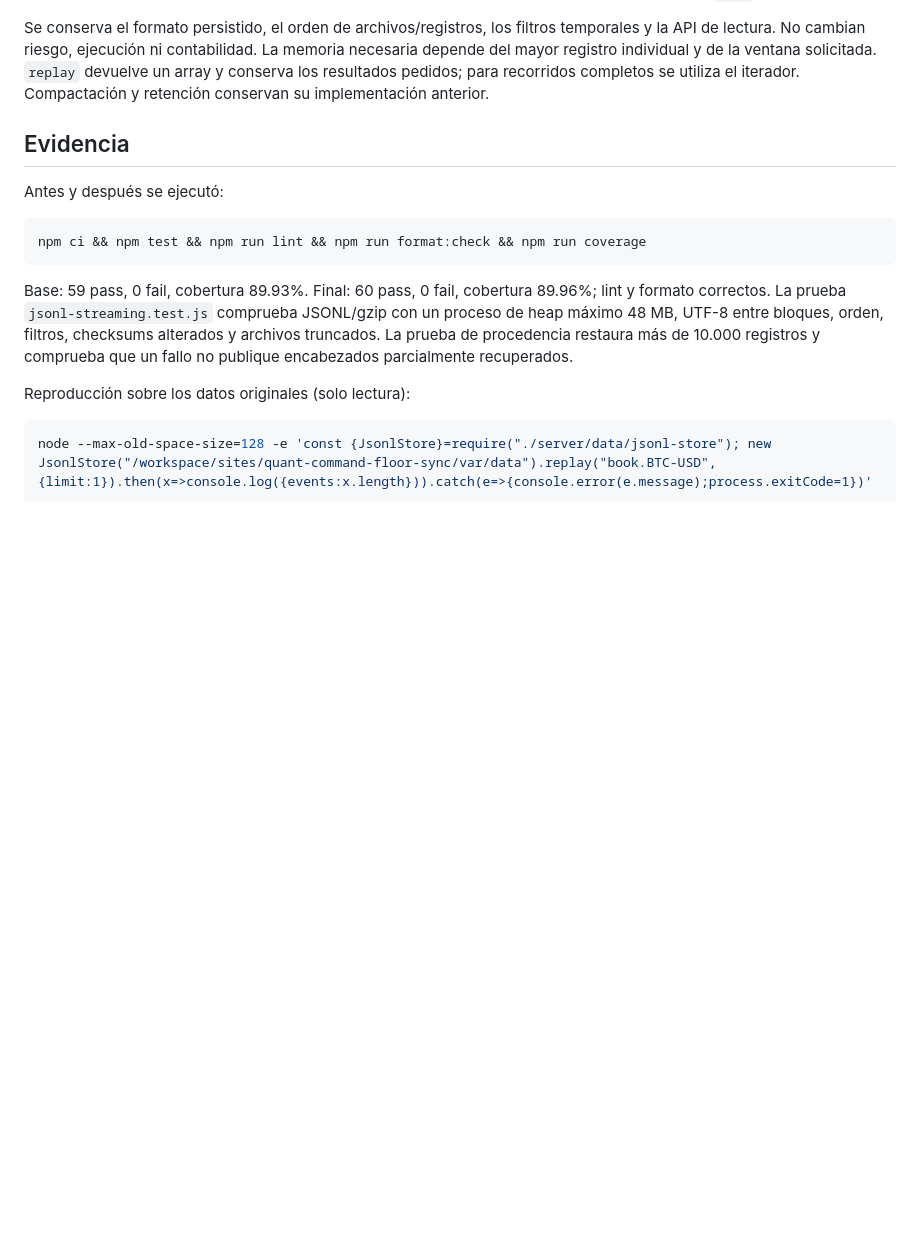
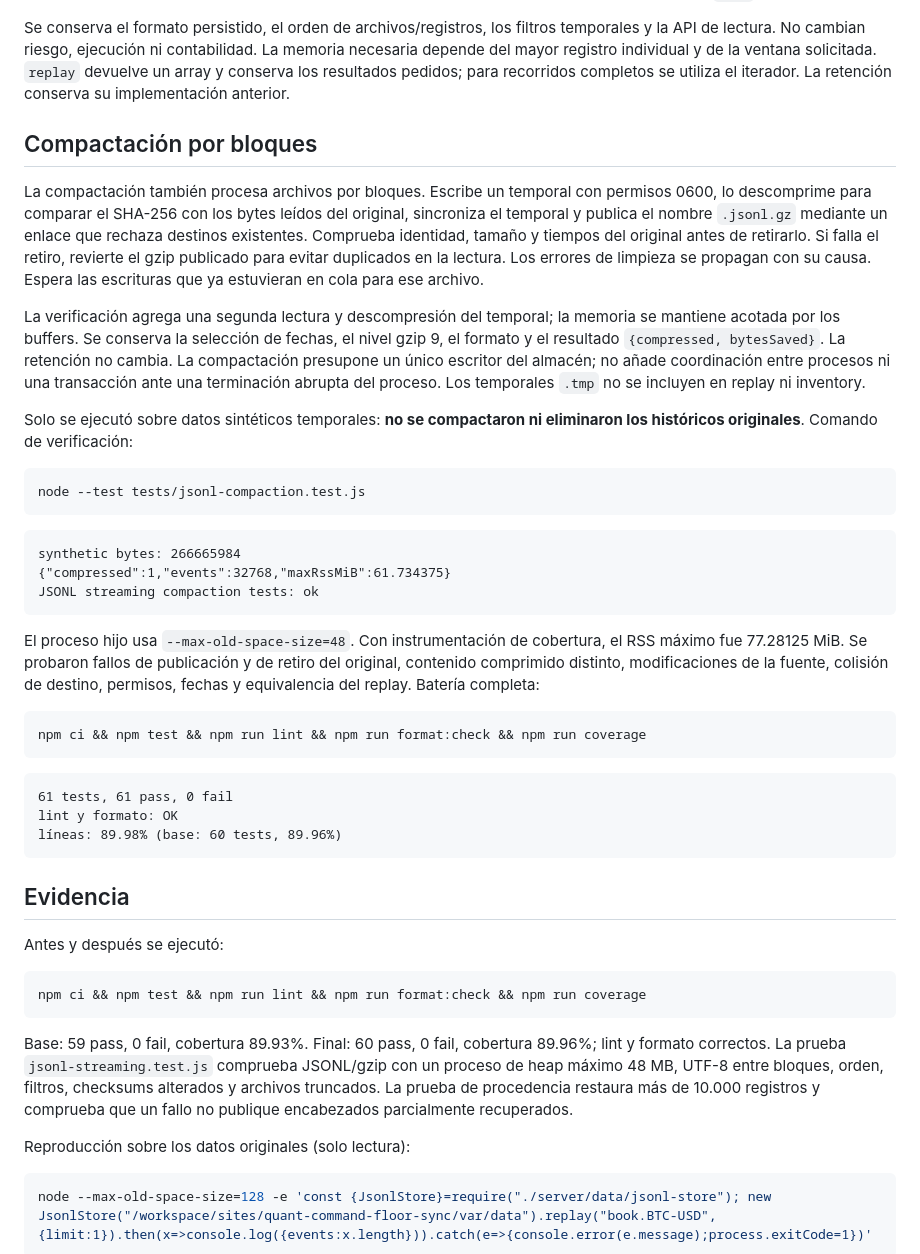
Before and after one commit to proyecto1095si1-boop/quant-command-floor, a Markdown page: docs/RECUPERACION_JSONL.md, the part around the change. GitHub-like rendering; blank space fills up the shorter version.

Commit message:
docs: record verified streaming compaction

````diff
--- a/docs/RECUPERACION_JSONL.md
+++ b/docs/RECUPERACION_JSONL.md
@@ -16,8 +16,53 @@ Se conserva el formato persistido, el orden de archivos/registros, los filtros
 temporales y la API de lectura. No cambian riesgo, ejecución ni contabilidad.
 La memoria necesaria depende del mayor registro individual y de la ventana
 solicitada. `replay` devuelve un array y conserva los resultados pedidos; para
-recorridos completos se utiliza el iterador. Compactación y retención conservan
-su implementación anterior.
+recorridos completos se utiliza el iterador. La retención conserva su
+implementación anterior.
+
+## Compactación por bloques
+
+La compactación también procesa archivos por bloques. Escribe un temporal con
+permisos 0600, lo descomprime para comparar el SHA-256 con los bytes leídos del
+original, sincroniza el temporal y publica el nombre `.jsonl.gz` mediante un
+enlace que rechaza destinos existentes. Comprueba identidad, tamaño y tiempos
+del original antes de retirarlo. Si falla el retiro, revierte el gzip publicado
+para evitar duplicados en la lectura. Los errores de limpieza se propagan con
+su causa. Espera las escrituras que ya estuvieran en cola para ese archivo.
+
+La verificación agrega una segunda lectura y descompresión del temporal; la
+memoria se mantiene acotada por los buffers. Se conserva la selección de fechas,
+el nivel gzip 9, el formato y el resultado `{compressed, bytesSaved}`. La
+retención no cambia. La compactación presupone un único escritor del almacén;
+no añade coordinación entre procesos ni una transacción ante una terminación
+abrupta del proceso. Los temporales `.tmp` no se incluyen en replay ni inventory.
+
+Solo se ejecutó sobre datos sintéticos temporales: **no se compactaron ni
+eliminaron los históricos originales**. Comando de verificación:
+
+```sh
+node --test tests/jsonl-compaction.test.js
+```
+
+```text
+synthetic bytes: 266665984
+{"compressed":1,"events":32768,"maxRssMiB":61.734375}
+JSONL streaming compaction tests: ok
+```
+
+El proceso hijo usa `--max-old-space-size=48`. Con instrumentación de cobertura,
+el RSS máximo fue 77.28125 MiB. Se probaron fallos de publicación y de retiro del
+original, contenido comprimido distinto, modificaciones de la fuente, colisión
+de destino, permisos, fechas y equivalencia del replay. Batería completa:
+
+```sh
+npm ci && npm test && npm run lint && npm run format:check && npm run coverage
+```
+
+```text
+61 tests, 61 pass, 0 fail
+lint y formato: OK
+líneas: 89.98% (base: 60 tests, 89.96%)
+```
 
 ## Evidencia
 
````
Also changed, not shown: CHANGELOG.md (+5 -0 lines).
